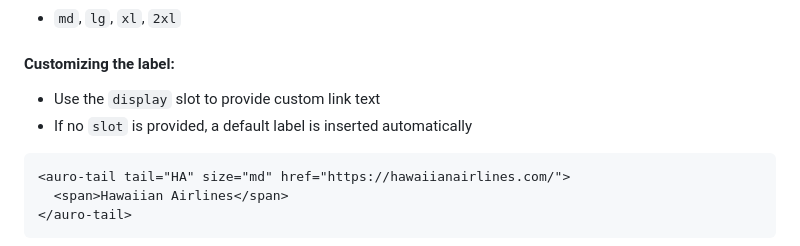
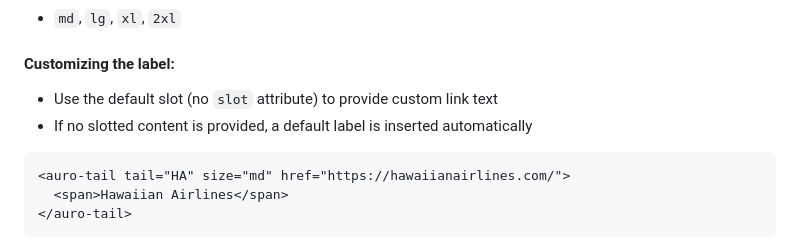
Before and after one commit to AlaskaAirlines/auro-tail, a Markdown page: pr-preview/pr-27/api.md, the part around the change. Drawn GitHub-style.

Commit message:
Deploy preview for PR 27 🛫

````diff
--- a/pr-preview/pr-27/api.md
+++ b/pr-preview/pr-27/api.md
@@ -100,8 +100,8 @@ Make tails clickable by adding an `href` attribute. This displays a clickable li
 - `md`, `lg`, `xl`, `2xl`
 
 #### Customizing the label:
-- Use the `display` slot to provide custom link text
-- If no `slot` is provided, a default label is inserted automatically
+- Use the default slot (no `slot` attribute) to provide custom link text
+- If no slotted content is provided, a default label is inserted automatically
 
 ```html
 <auro-tail tail="HA" size="md" href="https://hawaiianairlines.com/">
````
